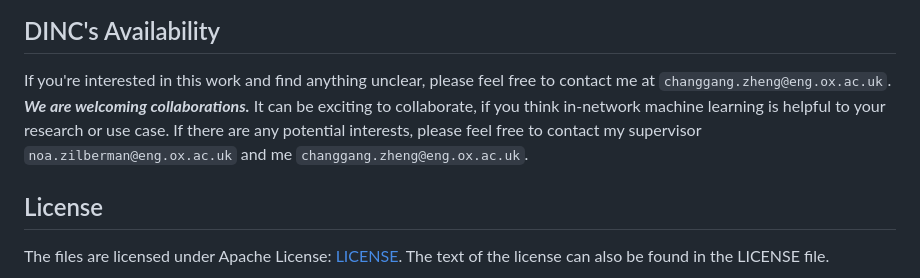
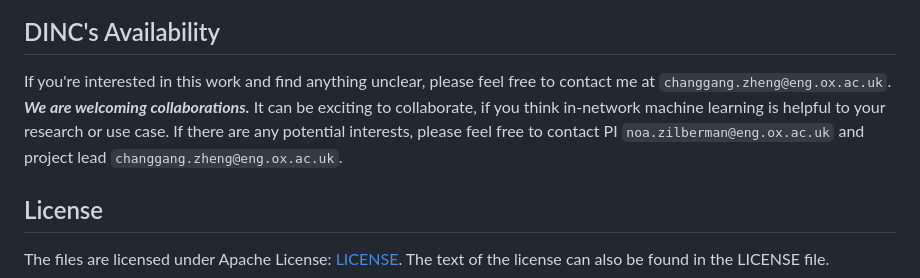
Before and after one commit to In-Network-Machine-Learning/DINC, a Markdown page: README.md, the part around the change. GitHub-like rendering.

````diff
--- a/README.md
+++ b/README.md
@@ -48,7 +48,7 @@ The following figure gives a general outlook of how P4 programs are  sliced in t
 
 ## DINC's Availability
 
-If you're interested in this work and find anything unclear, please feel free to contact me at ```changgang.zheng@eng.ox.ac.uk```. **_We are welcoming collaborations._** It can be exciting to collaborate, if you think in-network machine learning is helpful to your research or use case. If there are any potential interests, please feel free to contact my supervisor ```noa.zilberman@eng.ox.ac.uk``` and me ```changgang.zheng@eng.ox.ac.uk```.
+If you're interested in this work and find anything unclear, please feel free to contact me at ```changgang.zheng@eng.ox.ac.uk```. **_We are welcoming collaborations._** It can be exciting to collaborate, if you think in-network machine learning is helpful to your research or use case. If there are any potential interests, please feel free to contact PI ```noa.zilberman@eng.ox.ac.uk``` and project lead ```changgang.zheng@eng.ox.ac.uk```.
 
 ## License
 
````
